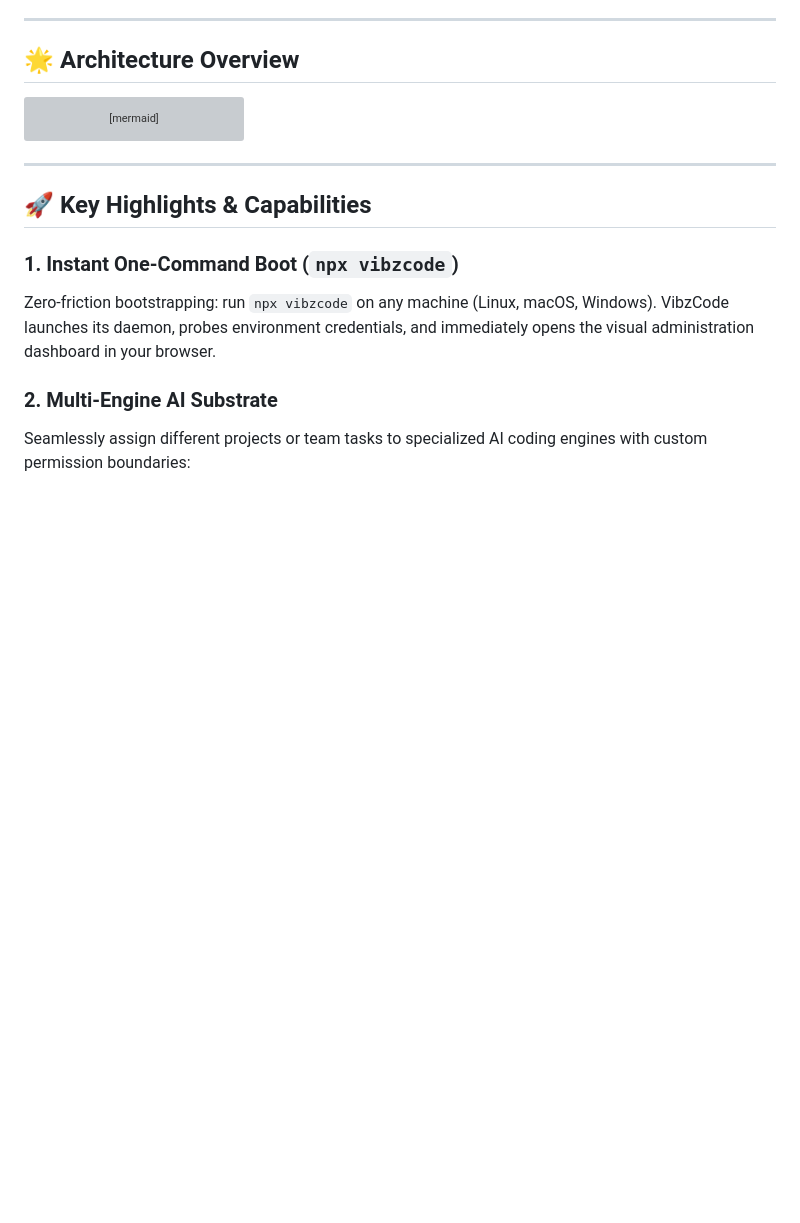
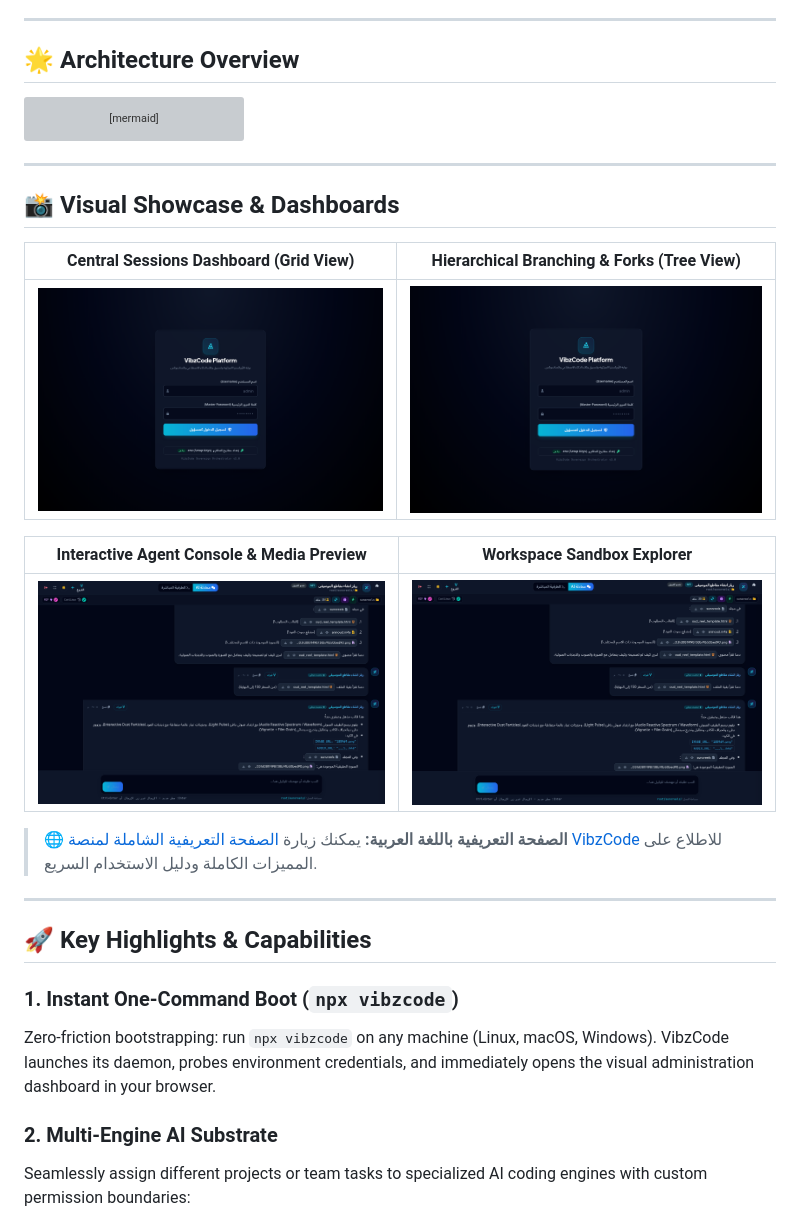
Before and after one commit to Zizwar/vibzcode, a Markdown page: README.md, the part around the change. Rendered like a GitHub page; pictures changed too: docs/assets/screenshots/admin-sessions-grid.png (added), docs/assets/screenshots/admin-sessions-tree.png (added), docs/assets/screenshots/agent-chat.png (added); blank space fills up the shorter version; grey boxes are pictures that could not be loaded.

Commit message:
docs: add Arabic project showcase landing page with real high-res dashboard and agent screenshots

````diff
--- a/README.md
+++ b/README.md
@@ -36,6 +36,20 @@ flowchart TD
         VibzServer <--> JevAI["TypeSafe Jev AI (Smart Routing & Gatekeeper)"]
     end
 ```
+
+---
+
+## 📸 Visual Showcase & Dashboards
+
+| Central Sessions Dashboard (Grid View) | Hierarchical Branching & Forks (Tree View) |
+| :---: | :---: |
+| ![Admin Sessions Grid](docs/assets/screenshots/admin-sessions-grid.png) | ![Admin Sessions Tree](docs/assets/screenshots/admin-sessions-tree.png) |
+
+| Interactive Agent Console & Media Preview | Workspace Sandbox Explorer |
+| :---: | :---: |
+| ![Agent Chat](docs/assets/screenshots/agent-chat.png) | ![Agent Workspace](docs/assets/screenshots/agent-workspace.png) |
+
+> 🌐 **الصفحة التعريفية باللغة العربية:** يمكنك زيارة [الصفحة التعريفية الشاملة لمنصة VibzCode](https://zizwar.github.io/vibzcode/) للاطلاع على المميزات الكاملة ودليل الاستخدام السريع.
 
 ---
 
````
Also changed, not shown: 2 other files.
